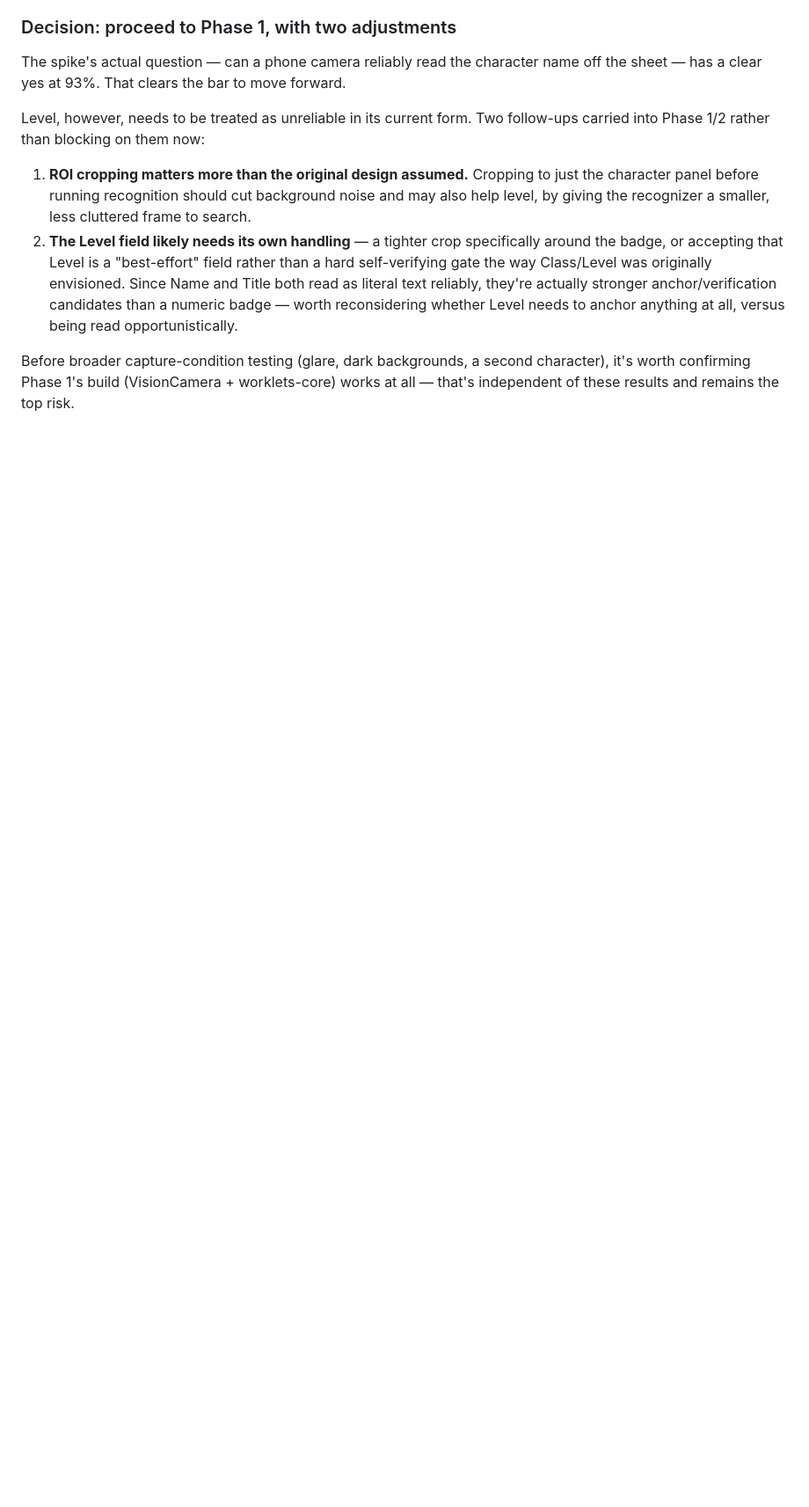
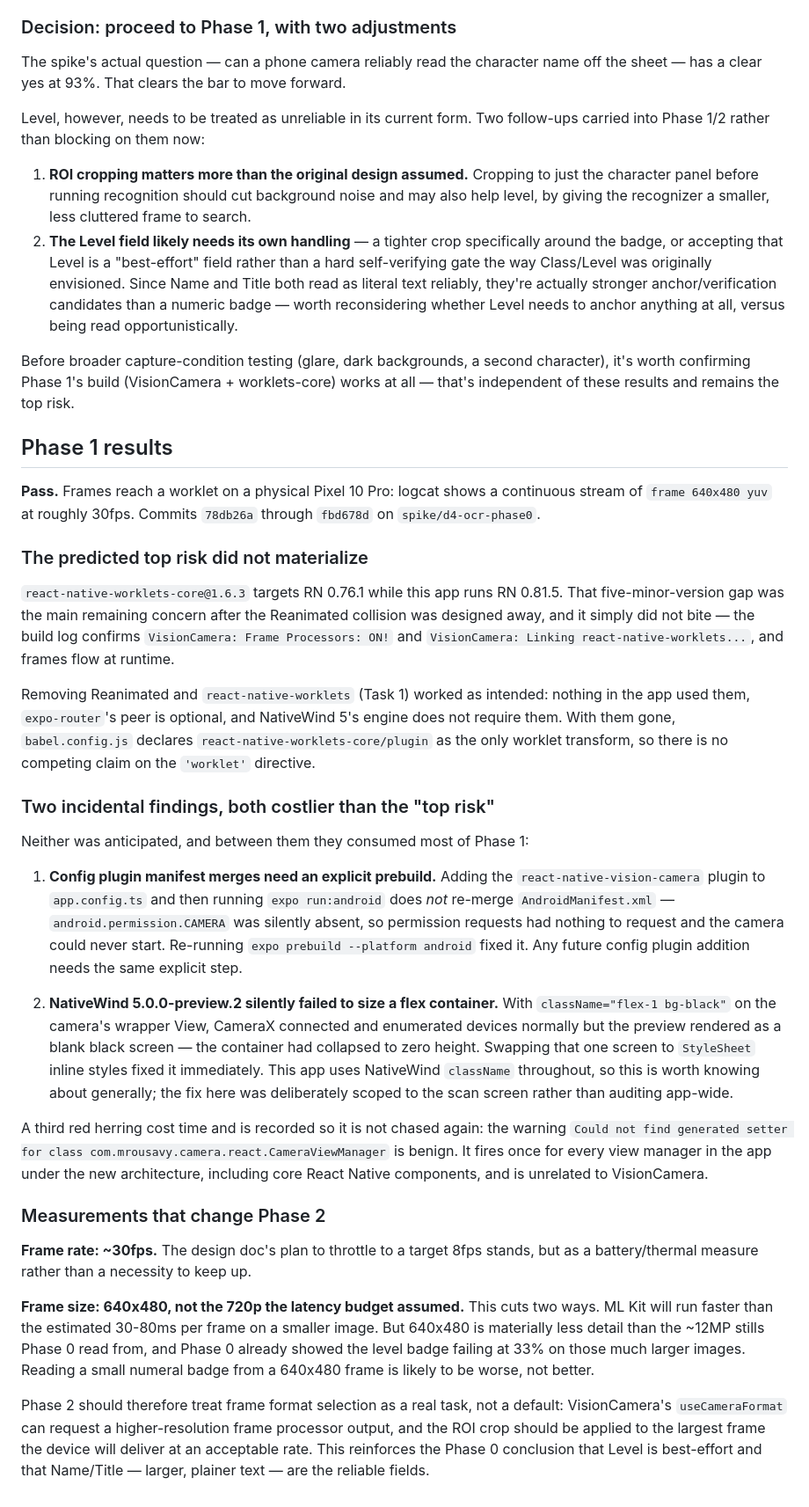
Before and after one commit to ytwater/diablo-4-character-scanner, a Markdown page: docs/plans/2026-09-17-d4-character-scan-spike-design.md, the part around the change. Shown at 88% size. Rendered like a GitHub page; blank space fills up the shorter version.

Commit message:
docs: record phase 1 results
Frames reach a worklet at ~30fps; the worklets-core/RN version gap did
not bite. The two real costs were a config-plugin manifest merge that
needs an explicit prebuild, and NativeWind 5 preview silently failing
to size a flex container (blank camera preview). Frame size came back
640x480 rather than the assumed 720p, which matters for the already-
weak level badge read and makes format selection a real Phase 2 task.

Co-Authored-By: Claude Opus 5 <noreply@anthropic.com>

```diff
--- a/docs/plans/2026-09-17-d4-character-scan-spike-design.md
+++ b/docs/plans/2026-09-17-d4-character-scan-spike-design.md
@@ -238,3 +238,68 @@ follow-ups carried into Phase 1/2 rather than blocking on them now:
 Before broader capture-condition testing (glare, dark backgrounds, a second
 character), it's worth confirming Phase 1's build (VisionCamera + worklets-core)
 works at all — that's independent of these results and remains the top risk.
+
+## Phase 1 results
+
+**Pass.** Frames reach a worklet on a physical Pixel 10 Pro: logcat shows a
+continuous stream of `frame 640x480 yuv` at roughly 30fps. Commits `78db26a`
+through `fbd678d` on `spike/d4-ocr-phase0`.
+
+### The predicted top risk did not materialize
+
+`react-native-worklets-core@1.6.3` targets RN 0.76.1 while this app runs RN
+0.81.5. That five-minor-version gap was the main remaining concern after the
+Reanimated collision was designed away, and it simply did not bite — the build
+log confirms `VisionCamera: Frame Processors: ON!` and
+`VisionCamera: Linking react-native-worklets...`, and frames flow at runtime.
+
+Removing Reanimated and `react-native-worklets` (Task 1) worked as intended:
+nothing in the app used them, `expo-router`'s peer is optional, and NativeWind 5's
+engine does not require them. With them gone, `babel.config.js` declares
+`react-native-worklets-core/plugin` as the only worklet transform, so there is no
+competing claim on the `'worklet'` directive.
+
+### Two incidental findings, both costlier than the "top risk"
+
+Neither was anticipated, and between them they consumed most of Phase 1:
+
+1. **Config plugin manifest merges need an explicit prebuild.** Adding the
+   `react-native-vision-camera` plugin to `app.config.ts` and then running
+   `expo run:android` does *not* re-merge `AndroidManifest.xml` —
+   `android.permission.CAMERA` was silently absent, so permission requests had
+   nothing to request and the camera could never start. Re-running
+   `expo prebuild --platform android` fixed it. Any future config plugin
+   addition needs the same explicit step.
+
+2. **NativeWind 5.0.0-preview.2 silently failed to size a flex container.** With
+   `className="flex-1 bg-black"` on the camera's wrapper View, CameraX connected
+   and enumerated devices normally but the preview rendered as a blank black
+   screen — the container had collapsed to zero height. Swapping that one screen
+   to `StyleSheet` inline styles fixed it immediately. This app uses NativeWind
+   `className` throughout, so this is worth knowing about generally; the fix here
+   was deliberately scoped to the scan screen rather than auditing app-wide.
+
+A third red herring cost time and is recorded so it is not chased again: the
+warning `Could not find generated setter for class
+com.mrousavy.camera.react.CameraViewManager` is benign. It fires once for every
+view manager in the app under the new architecture, including core React Native
+components, and is unrelated to VisionCamera.
+
+### Measurements that change Phase 2
+
+**Frame rate: ~30fps.** The design doc's plan to throttle to a target 8fps stands,
+but as a battery/thermal measure rather than a necessity to keep up.
+
+**Frame size: 640x480, not the 720p the latency budget assumed.** This cuts two
+ways. ML Kit will run faster than the estimated 30-80ms per frame on a smaller
+image. But 640x480 is materially less detail than the ~12MP stills Phase 0 read
+from, and Phase 0 already showed the level badge failing at 33% on those much
+larger images. Reading a small numeral badge from a 640x480 frame is likely to be
+worse, not better.
+
+Phase 2 should therefore treat frame format selection as a real task, not a
+default: VisionCamera's `useCameraFormat` can request a higher-resolution frame
+processor output, and the ROI crop should be applied to the largest frame the
+device will deliver at an acceptable rate. This reinforces the Phase 0 conclusion
+that Level is best-effort and that Name/Title — larger, plainer text — are the
+reliable fields.
```
